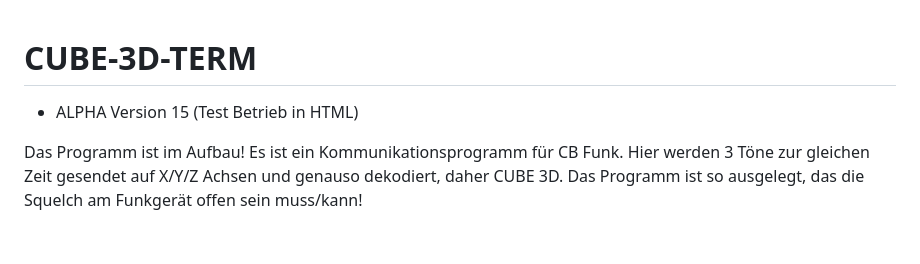
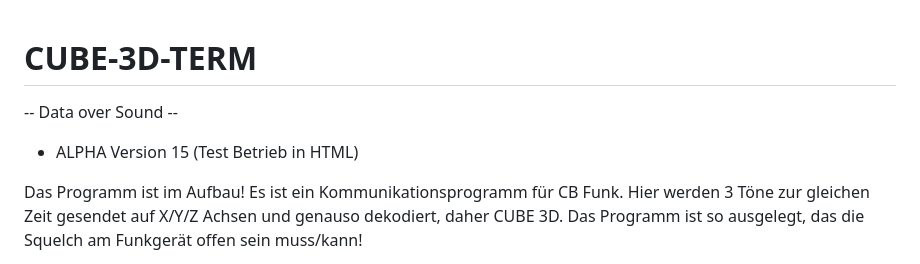
Before and after one commit to Maik-Data-Wave/CUBE-3D-TERM, a Markdown page: README.md, the part around the change. GitHub-like rendering; blank space fills up the shorter version.

```diff
--- a/README.md
+++ b/README.md
@@ -1,5 +1,7 @@
 # CUBE-3D-TERM
+-- Data over Sound --
 - ALPHA Version 15 (Test Betrieb in HTML)
+
 
 
 Das Programm ist im Aufbau! Es ist ein Kommunikationsprogramm für CB Funk.
```
